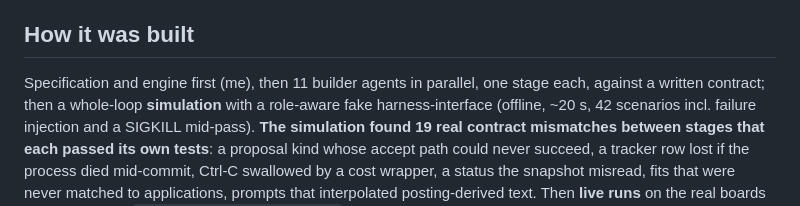
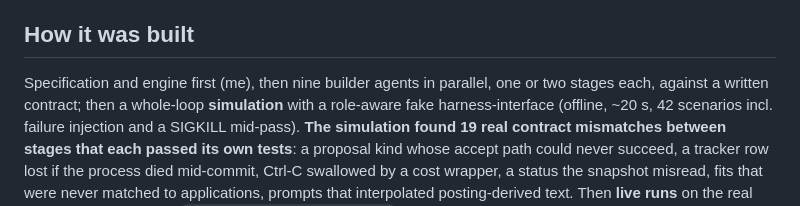
Before and after one commit to mrcloudchase/job-search-loop, a Markdown page: docs/writeup.md, the part around the change. GitHub-like rendering.

Commit message:
writeup wording

```diff
--- a/docs/writeup.md
+++ b/docs/writeup.md
@@ -102,7 +102,7 @@ loop that takes a candidate through the whole search and stops short of one thin
   never edits the profile, never drafts a vetoed posting. A stage that lies about it trips the wire and the pass stops.
 
 ## How it was built
-Specification and engine first (me), then 11 builder agents in parallel, one stage each, against a written contract; then a
+Specification and engine first (me), then nine builder agents in parallel, one or two stages each, against a written contract; then a
 whole-loop **simulation** with a role-aware fake harness-interface (offline, ~20 s, 42 scenarios incl. failure injection and a
 SIGKILL mid-pass). **The simulation found 19 real contract mismatches between stages that each passed its own tests**: a
 proposal kind whose accept path could never succeed, a tracker row lost if the process died mid-commit, Ctrl-C swallowed by a
```
